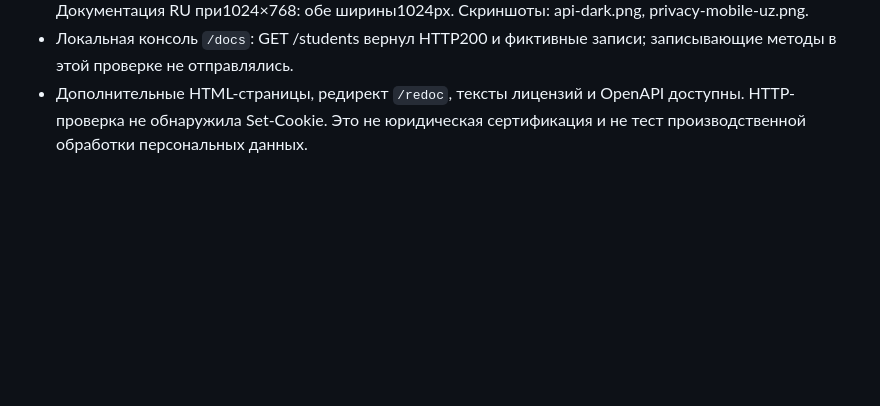
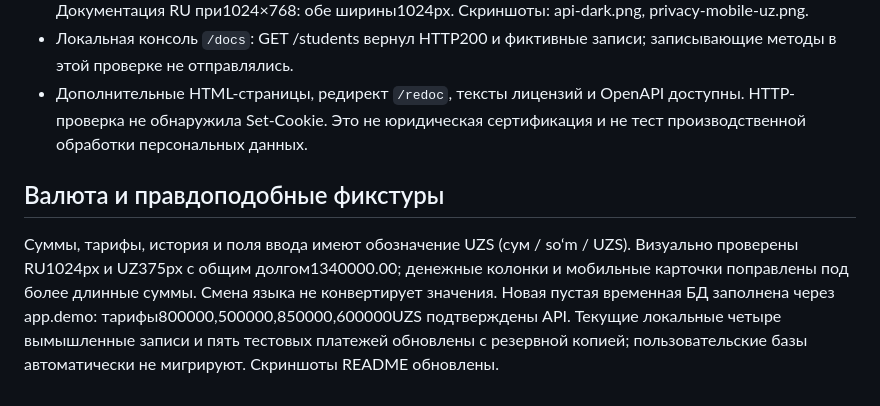
Before and after one commit to kevinscott66/vedomost, a Markdown page: docs/verification.md, the part around the change. GitHub-like rendering; blank space fills up the shorter version.

```diff
--- a/docs/verification.md
+++ b/docs/verification.md
@@ -24,3 +24,7 @@
 - Политика UZ в светлой теме и API в тёмной при375×812: viewport и scrollWidth равны375px. Документация RU при1024×768: обе ширины1024px. Скриншоты: api-dark.png, privacy-mobile-uz.png.
 - Локальная консоль `/docs`: GET /students вернул HTTP200 и фиктивные записи; записывающие методы в этой проверке не отправлялись.
 - Дополнительные HTML-страницы, редирект `/redoc`, тексты лицензий и OpenAPI доступны. HTTP-проверка не обнаружила Set-Cookie. Это не юридическая сертификация и не тест производственной обработки персональных данных.
+
+## Валюта и правдоподобные фикстуры
+
+Суммы, тарифы, история и поля ввода имеют обозначение UZS (сум / so‘m / UZS). Визуально проверены RU1024px и UZ375px с общим долгом1340000.00; денежные колонки и мобильные карточки поправлены под более длинные суммы. Смена языка не конвертирует значения. Новая пустая временная БД заполнена через app.demo: тарифы800000,500000,850000,600000UZS подтверждены API. Текущие локальные четыре вымышленные записи и пять тестовых платежей обновлены с резервной копией; пользовательские базы автоматически не мигрируют. Скриншоты README обновлены.
```
Also changed, not shown: README.md (+3 -3 lines), docs/architecture.md (+6 -0 lines), docs/currency-mobile-uz.png (added), docs/desktop-light.png, docs/desktop.png, docs/mobile.png, 5 other files.
